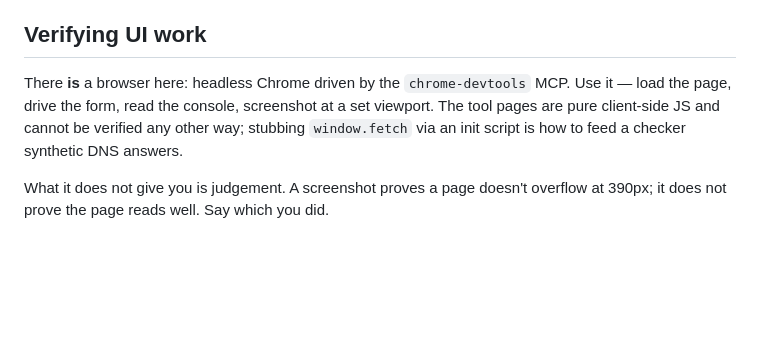
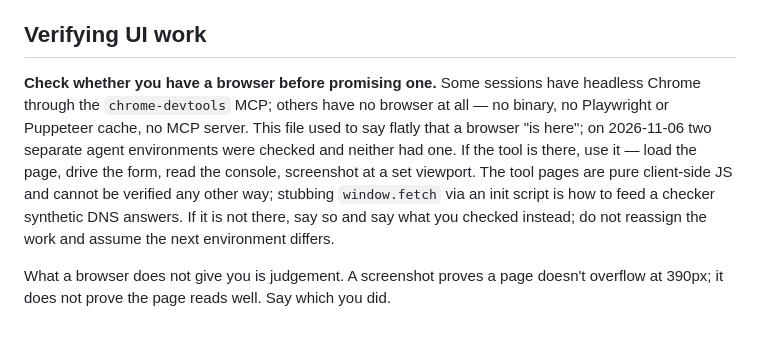
Before and after one commit to dmarc-analyzer-net/dmarc-analyzer-net.github.io, a Markdown page: AGENTS.md, the part around the change. Rendered like a GitHub page; blank space fills up the shorter version.

Commit message:
AGENTS.md promises a browser that is not always there
The file says flatly that "there is a browser here: headless Chrome driven
by the chrome-devtools MCP". Checked on 2026-11-06 in two separate agent
environments — no browser binary, no Playwright cache, no Puppeteer cache,
no chrome-devtools MCP in either.

The damage a flat claim does is not the wasted search. It is that a
verification item which cannot be done looks like a scheduling problem
rather than an environment one, so it gets reassigned to someone who also
cannot do it. Say what you checked instead, and record the gap.

Co-Authored-By: Claude Opus 5 <noreply@anthropic.com>

```diff
--- a/AGENTS.md
+++ b/AGENTS.md
@@ -163,11 +163,16 @@ Full guidance in `docs/content-and-seo.md` and the private `seo` repo's
 
 ## Verifying UI work
 
-There **is** a browser here: headless Chrome driven by the `chrome-devtools` MCP.
-Use it — load the page, drive the form, read the console, screenshot at a set
-viewport. The tool pages are pure client-side JS and cannot be verified any other
-way; stubbing `window.fetch` via an init script is how to feed a checker synthetic
-DNS answers.
+**Check whether you have a browser before promising one.** Some sessions have
+headless Chrome through the `chrome-devtools` MCP; others have no browser at all —
+no binary, no Playwright or Puppeteer cache, no MCP server. This file used to say
+flatly that a browser "is here"; on 2026-11-06 two separate agent environments were
+checked and neither had one. If the tool is there, use it — load the page, drive the
+form, read the console, screenshot at a set viewport. The tool pages are pure
+client-side JS and cannot be verified any other way; stubbing `window.fetch` via an
+init script is how to feed a checker synthetic DNS answers. If it is not there, say
+so and say what you checked instead; do not reassign the work and assume the next
+environment differs.
 
-What it does not give you is judgement. A screenshot proves a page doesn't overflow
-at 390px; it does not prove the page reads well. Say which you did.
+What a browser does not give you is judgement. A screenshot proves a page doesn't
+overflow at 390px; it does not prove the page reads well. Say which you did.
```
